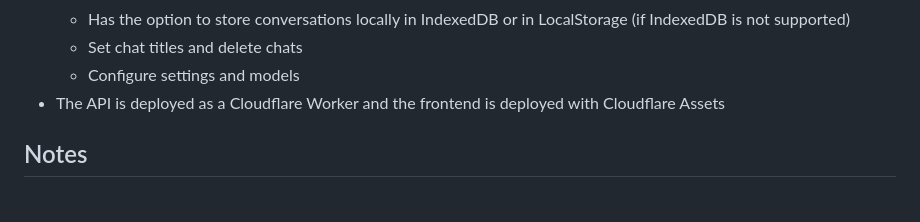
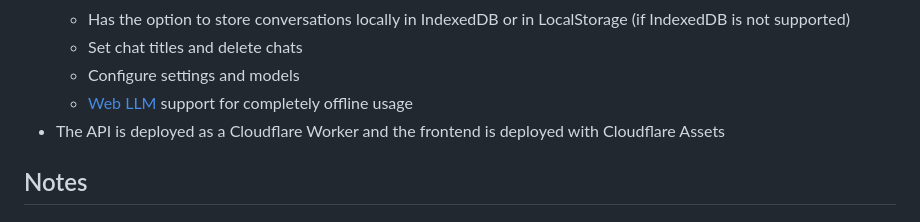
Before and after one commit to nicholasgriffintn/personal-ai-assistant, a Markdown page: README.md, the part around the change. Drawn GitHub-style.

Commit message:
chore: add web llm note

```diff
--- a/README.md
+++ b/README.md
@@ -47,6 +47,7 @@ Check out my write up on this project [here](https://nicholasgriffin.dev/blog/bu
   - Has the option to store conversations locally in IndexedDB or in LocalStorage (if IndexedDB is not supported)
   - Set chat titles and delete chats
   - Configure settings and models
+  - [Web LLM](https://github.com/mlc-ai/web-llm) support for completely offline usage
 - The API is deployed as a Cloudflare Worker and the frontend is deployed with Cloudflare Assets
 
 ## Notes
```
